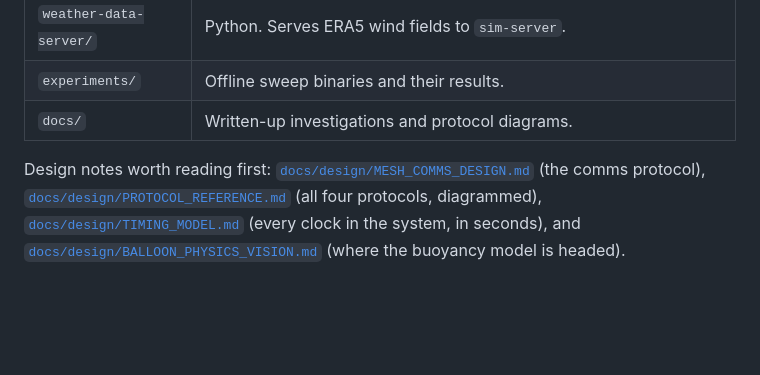
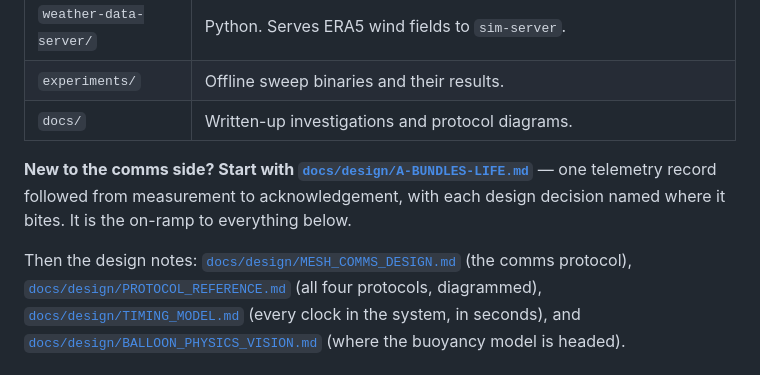
Before and after one commit to rharnish/zephyrian-mesh, a Markdown page: README.md, the part around the change. Drawn GitHub-style; blank space fills up the shorter version.

```diff
--- a/README.md
+++ b/README.md
@@ -31,7 +31,12 @@ belief-vs-truth divergence is plotted in
 | `experiments/` | Offline sweep binaries and their results. |
 | `docs/` | Written-up investigations and protocol diagrams. |
 
-Design notes worth reading first:
+**New to the comms side? Start with
+[`docs/design/A-BUNDLES-LIFE.md`](docs/design/A-BUNDLES-LIFE.md)** — one telemetry
+record followed from measurement to acknowledgement, with each design decision
+named where it bites. It is the on-ramp to everything below.
+
+Then the design notes:
 [`docs/design/MESH_COMMS_DESIGN.md`](docs/design/MESH_COMMS_DESIGN.md) (the comms protocol),
 [`docs/design/PROTOCOL_REFERENCE.md`](docs/design/PROTOCOL_REFERENCE.md) (all four protocols, diagrammed),
 [`docs/design/TIMING_MODEL.md`](docs/design/TIMING_MODEL.md) (every clock in the system, in seconds),
```
Also changed, not shown: docs/design/A-BUNDLES-LIFE.md (added, +401 -0 lines), docs/design/PROTOCOL_REFERENCE.md (+6 -0 lines).
